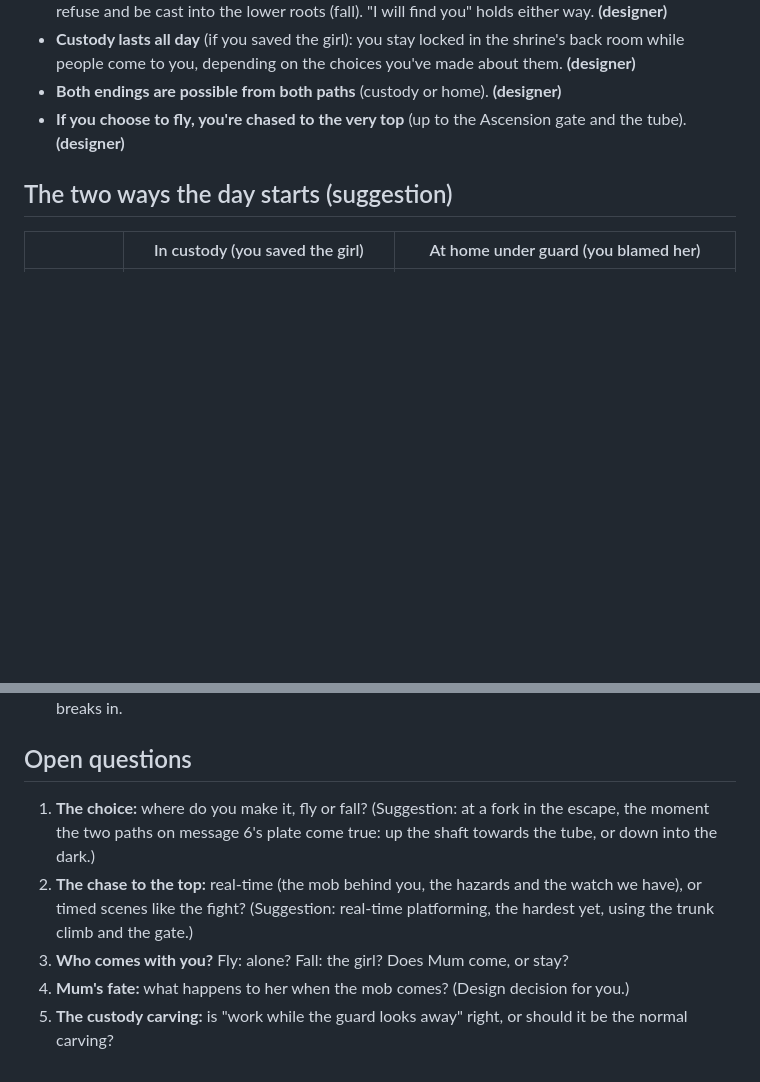
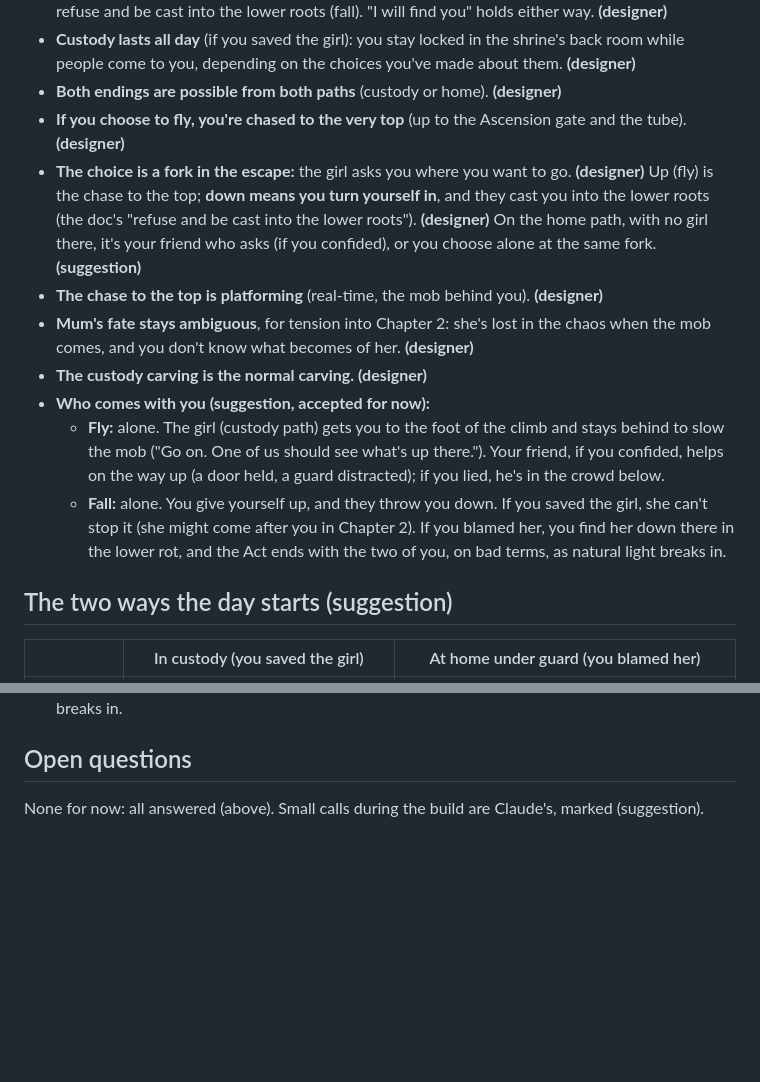
Before and after one commit to harrybl123/clipped-wing, a Markdown page: docs/sequences/day-7.md, 2 parts joined by grey strips. GitHub-like rendering; blank space fills up the shorter version.

Commit message:
Day 7 plan: the designer's answers (the fork, turning yourself in, platforming, Mum ambiguous, normal carving)
Co-Authored-By: Claude Opus 5.5 <noreply@anthropic.com>

```diff
--- a/docs/sequences/day-7.md
+++ b/docs/sequences/day-7.md
@@ -30,6 +30,22 @@ once the shape is agreed. The last day of Act 1.
 - **Both endings are possible from both paths** (custody or home). **(designer)**
 - **If you choose to fly, you're chased to the very top** (up to the Ascension gate and the tube).
   **(designer)**
+- **The choice is a fork in the escape:** the girl asks you where you want to go. **(designer)** Up
+  (fly) is the chase to the top; **down means you turn yourself in**, and they cast you into the lower
+  roots (the doc's "refuse and be cast into the lower roots"). **(designer)** On the home path, with no
+  girl there, it's your friend who asks (if you confided), or you choose alone at the same fork.
+  **(suggestion)**
+- **The chase to the top is platforming** (real-time, the mob behind you). **(designer)**
+- **Mum's fate stays ambiguous**, for tension into Chapter 2: she's lost in the chaos when the mob
+  comes, and you don't know what becomes of her. **(designer)**
+- **The custody carving is the normal carving.** **(designer)**
+- **Who comes with you (suggestion, accepted for now):**
+  - **Fly:** alone. The girl (custody path) gets you to the foot of the climb and stays behind to slow
+    the mob ("Go on. One of us should see what's up there."). Your friend, if you confided, helps on
+    the way up (a door held, a guard distracted); if you lied, he's in the crowd below.
+  - **Fall:** alone. You give yourself up, and they throw you down. If you saved the girl, she can't stop
+    it (she might come after you in Chapter 2). If you blamed her, you find her down there in the
+    lower rot, and the Act ends with the two of you, on bad terms, as natural light breaks in.
 
 ## The two ways the day starts (suggestion)
 
@@ -84,13 +100,4 @@ once the shape is agreed. The last day of Act 1.
   light breaks in.
 
 ## Open questions
-1. **The choice:** where do you make it, fly or fall? (Suggestion: at a fork in the escape, the
-   moment the two paths on message 6's plate come true: up the shaft towards the tube, or down into
-   the dark.)
-2. **The chase to the top:** real-time (the mob behind you, the hazards and the watch we have), or
-   timed scenes like the fight? (Suggestion: real-time platforming, the hardest yet, using the trunk
-   climb and the gate.)
-3. **Who comes with you?** Fly: alone? Fall: the girl? Does Mum come, or stay?
-4. **Mum's fate:** what happens to her when the mob comes? (Design decision for you.)
-5. **The custody carving:** is "work while the guard looks away" right, or should it be the normal
-   carving?
+None for now: all answered (above). Small calls during the build are Claude's, marked (suggestion).
```
